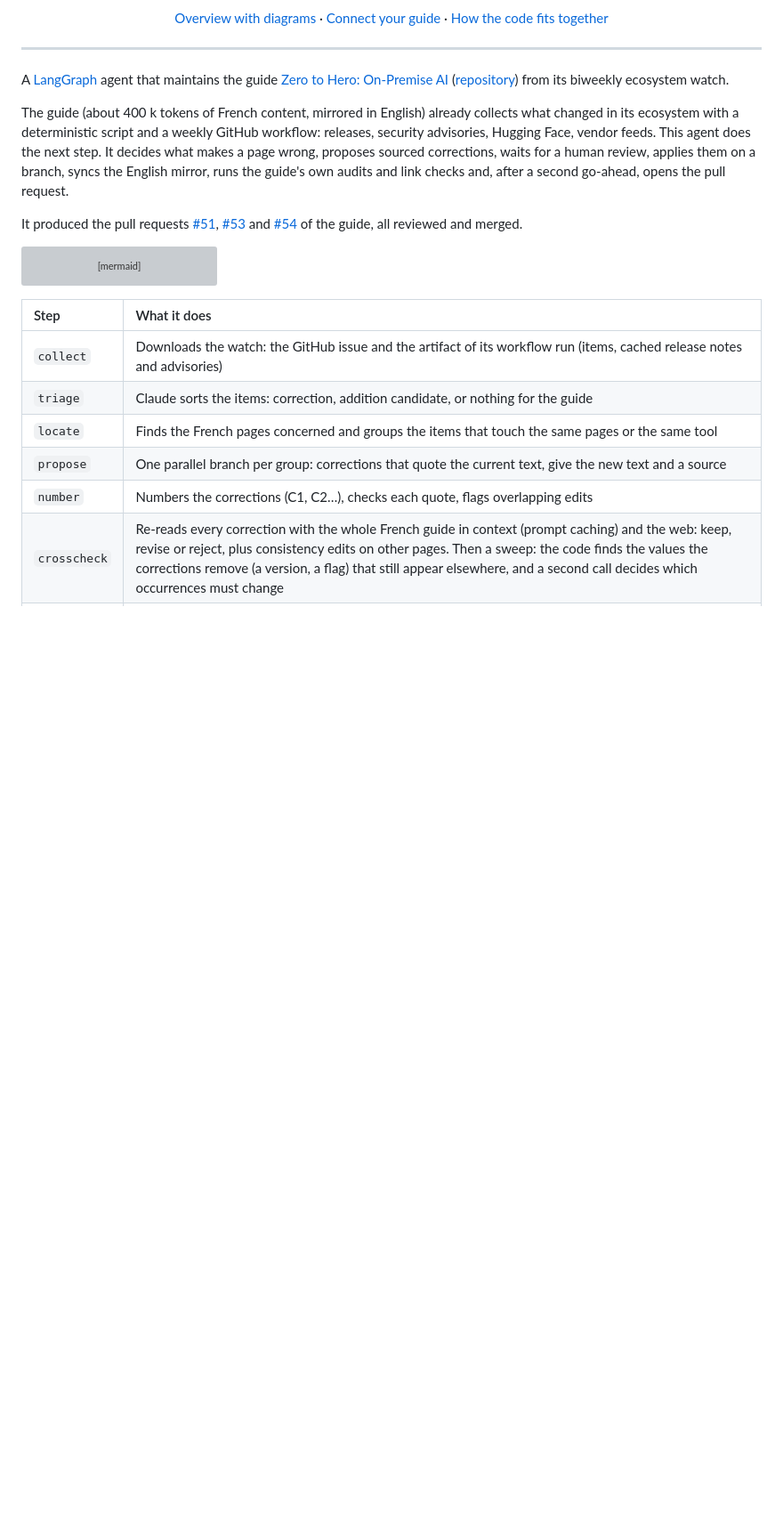
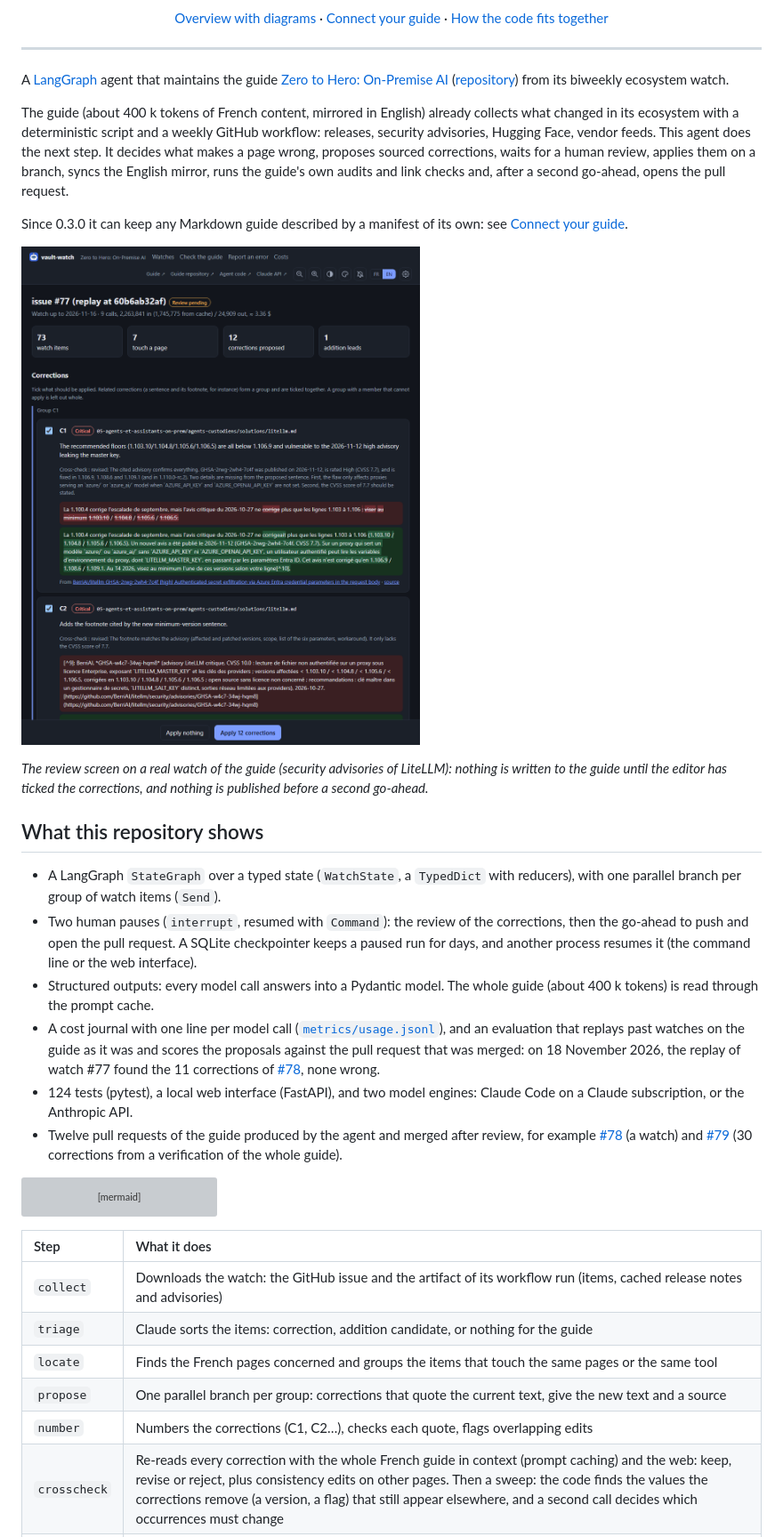
Before and after one commit to DamienBecherini/vault-watch-agent, a Markdown page: README.md, the part around one of its changes. Shown at 89% size. GitHub-like rendering; pictures changed too: docs/review.png; blank space fills up the shorter version; grey boxes are pictures that could not be loaded.

````diff
--- a/README.md
+++ b/README.md
@@ -32,9 +32,30 @@ vendor feeds. This agent does the next step. It decides what makes a page wrong,
 waits for a human review, applies them on a branch, syncs the English mirror, runs the guide's own audits and
 link checks and, after a second go-ahead, opens the pull request.
 
-It produced the pull requests [#51](https://github.com/DamienBecherini/ia-on-prem-vault/pull/51),
-[#53](https://github.com/DamienBecherini/ia-on-prem-vault/pull/53) and
-[#54](https://github.com/DamienBecherini/ia-on-prem-vault/pull/54) of the guide, all reviewed and merged.
+Since 0.3.0 it can keep any Markdown guide described by a manifest of its own: see
+[Connect your guide](docs/connect-your-guide.md).
+
+![The review screen: each proposed correction with its source, the cross-check's verdict and a word-level diff of the page, ticked or not by the editor before anything is applied](docs/review.png)
+
+*The review screen on a real watch of the guide (security advisories of LiteLLM): nothing is written to the guide
+until the editor has ticked the corrections, and nothing is published before a second go-ahead.*
+
+## What this repository shows
+
+- A LangGraph `StateGraph` over a typed state (`WatchState`, a `TypedDict` with reducers), with one parallel branch
+  per group of watch items (`Send`).
+- Two human pauses (`interrupt`, resumed with `Command`): the review of the corrections, then the go-ahead to push
+  and open the pull request. A SQLite checkpointer keeps a paused run for days, and another process resumes it (the
+  command line or the web interface).
+- Structured outputs: every model call answers into a Pydantic model. The whole guide (about 400 k tokens) is read
+  through the prompt cache.
+- A cost journal with one line per model call ([`metrics/usage.jsonl`](metrics/usage.jsonl)), and an evaluation
+  that replays past watches on the guide as it was and scores the proposals against the pull request that was
+  merged: on 18 November 2026, the replay of watch #77 found the 11 corrections of [#78](https://github.com/DamienBecherini/ia-on-prem-vault/pull/78), none wrong.
+- 124 tests (pytest), a local web interface (FastAPI), and two model engines: Claude Code on a Claude subscription,
+  or the Anthropic API.
+- Twelve pull requests of the guide produced by the agent and merged after review, for example [#78](https://github.com/DamienBecherini/ia-on-prem-vault/pull/78) (a
+  watch) and [#79](https://github.com/DamienBecherini/ia-on-prem-vault/pull/79) (30 corrections from a verification of the whole guide).
 
 ```mermaid
 flowchart TD
````
Also changed, not shown: other parts of README.md (+0 -2 lines), CHANGELOG.md (+8 -0 lines), README.fr.md (+25 -5 lines), docs/review.fr.png (added), 1 other file.
